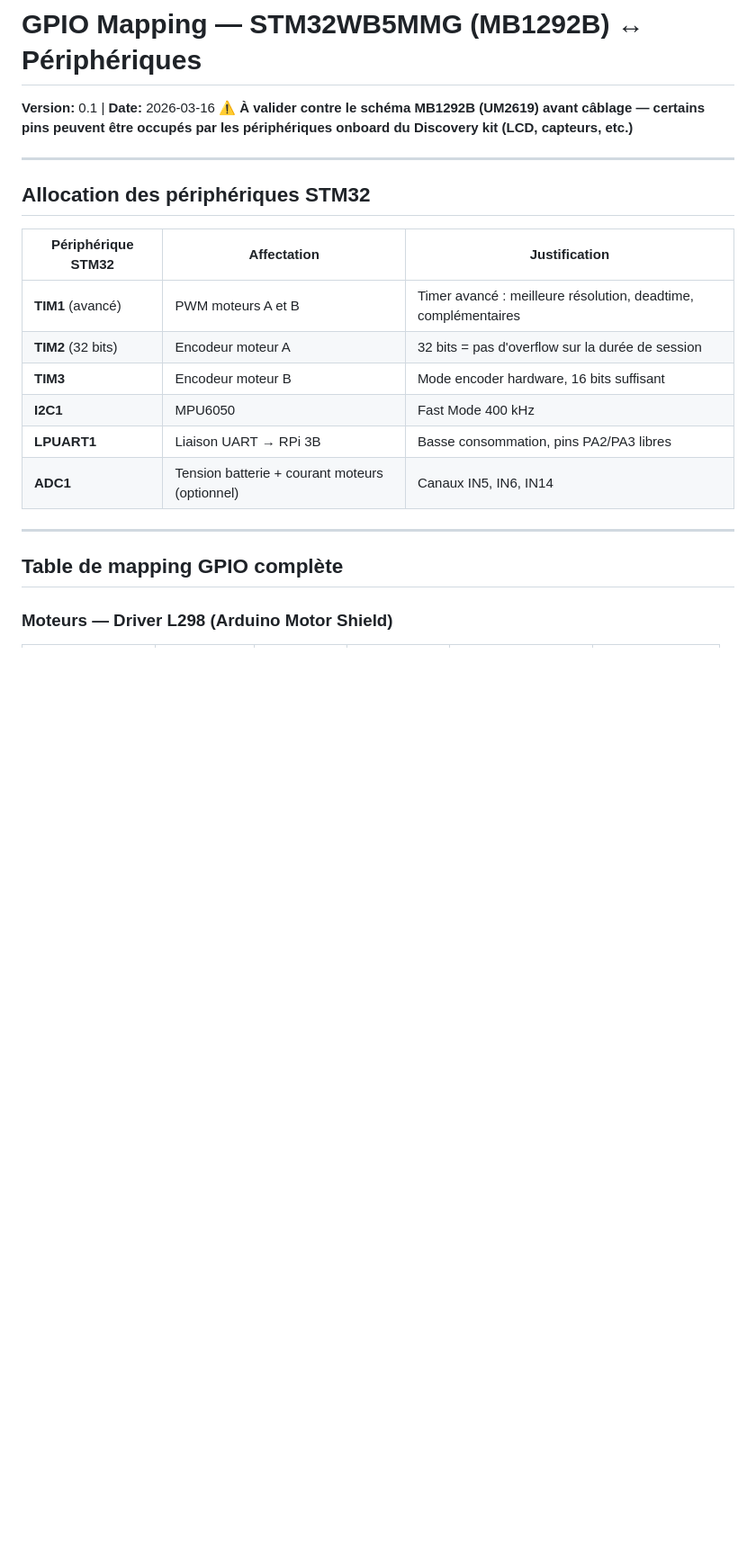
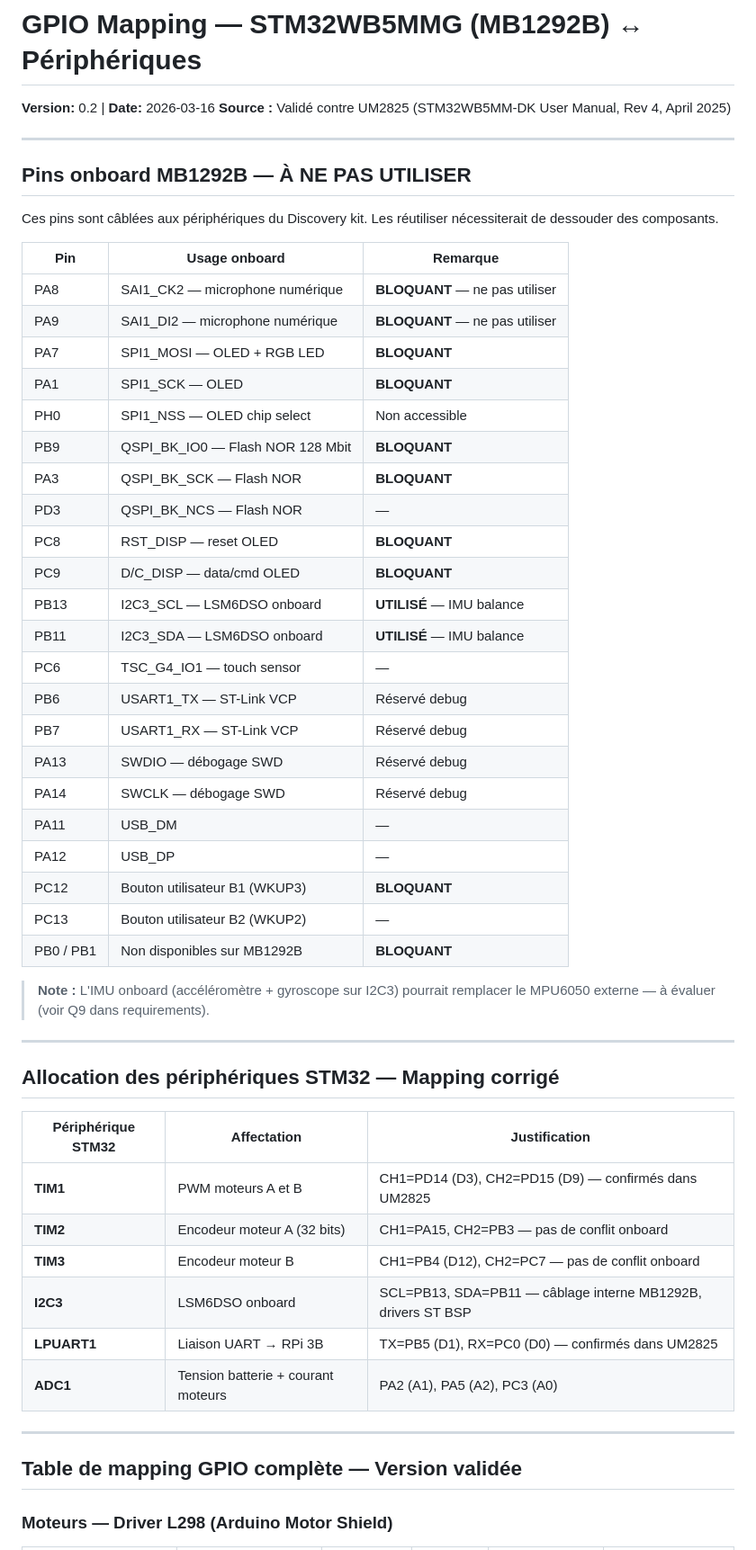
Before and after one commit to LeCorre-Pierre/gen_ai_robot_pendulum, a Markdown page: 3-gpio-mapping.md, the part around one of its changes. Shown at 90% size. Drawn GitHub-style; blank space fills up the shorter version.

```diff
--- a/3-gpio-mapping.md
+++ b/3-gpio-mapping.md
@@ -1,24 +1,57 @@
 # GPIO Mapping — STM32WB5MMG (MB1292B) ↔ Périphériques
 
-**Version:** 0.1 | **Date:** 2026-03-16
-**⚠️ À valider contre le schéma MB1292B (UM2619) avant câblage — certains pins peuvent être occupés par les périphériques onboard du Discovery kit (LCD, capteurs, etc.)**
+**Version:** 0.2 | **Date:** 2026-03-16
+**Source :** Validé contre UM2825 (STM32WB5MM-DK User Manual, Rev 4, April 2025)
 
 ---
 
-## Allocation des périphériques STM32
+## Pins onboard MB1292B — À NE PAS UTILISER
+
+Ces pins sont câblées aux périphériques du Discovery kit. Les réutiliser nécessiterait de dessouder des composants.
+
+| Pin | Usage onboard | Remarque |
+|-----|--------------|---------|
+| PA8 | SAI1_CK2 — microphone numérique | **BLOQUANT** — ne pas utiliser |
+| PA9 | SAI1_DI2 — microphone numérique | **BLOQUANT** — ne pas utiliser |
+| PA7 | SPI1_MOSI — OLED + RGB LED | **BLOQUANT** |
+| PA1 | SPI1_SCK — OLED | **BLOQUANT** |
+| PH0 | SPI1_NSS — OLED chip select | Non accessible |
+| PB9 | QSPI_BK_IO0 — Flash NOR 128 Mbit | **BLOQUANT** |
+| PA3 | QSPI_BK_SCK — Flash NOR | **BLOQUANT** |
+| PD3 | QSPI_BK_NCS — Flash NOR | — |
+| PC8 | RST_DISP — reset OLED | **BLOQUANT** |
+| PC9 | D/C_DISP — data/cmd OLED | **BLOQUANT** |
+| PB13 | I2C3_SCL — LSM6DSO onboard | **UTILISÉ** — IMU balance |
+| PB11 | I2C3_SDA — LSM6DSO onboard | **UTILISÉ** — IMU balance |
+| PC6 | TSC_G4_IO1 — touch sensor | — |
+| PB6 | USART1_TX — ST-Link VCP | Réservé debug |
+| PB7 | USART1_RX — ST-Link VCP | Réservé debug |
+| PA13 | SWDIO — débogage SWD | Réservé debug |
+| PA14 | SWCLK — débogage SWD | Réservé debug |
+| PA11 | USB_DM | — |
+| PA12 | USB_DP | — |
+| PC12 | Bouton utilisateur B1 (WKUP3) | **BLOQUANT** |
+| PC13 | Bouton utilisateur B2 (WKUP2) | — |
+| PB0 / PB1 | Non disponibles sur MB1292B | **BLOQUANT** |
+
+> **Note :** L'IMU onboard (accéléromètre + gyroscope sur I2C3) pourrait remplacer le MPU6050 externe — à évaluer (voir Q9 dans requirements).
+
+---
+
+## Allocation des périphériques STM32 — Mapping corrigé
 
 | Périphérique STM32 | Affectation | Justification |
 |-------------------|-------------|---------------|
-| **TIM1** (avancé) | PWM moteurs A et B | Timer avancé : meilleure résolution, deadtime, complémentaires |
-| **TIM2** (32 bits) | Encodeur moteur A | 32 bits = pas d'overflow sur la durée de session |
-| **TIM3** | Encodeur moteur B | Mode encoder hardware, 16 bits suffisant |
-| **I2C1** | MPU6050 | Fast Mode 400 kHz |
-| **LPUART1** | Liaison UART → RPi 3B | Basse consommation, pins PA2/PA3 libres |
-| **ADC1** | Tension batterie + courant moteurs (optionnel) | Canaux IN5, IN6, IN14 |
+| **TIM1** | PWM moteurs A et B | CH1=PD14 (D3), CH2=PD15 (D9) — confirmés dans UM2825 |
+| **TIM2** | Encodeur moteur A (32 bits) | CH1=PA15, CH2=PB3 — pas de conflit onboard |
+| **TIM3** | Encodeur moteur B | CH1=PB4 (D12), CH2=PC7 — pas de conflit onboard |
+| **I2C3** | LSM6DSO onboard | SCL=PB13, SDA=PB11 — câblage interne MB1292B, drivers ST BSP |
+| **LPUART1** | Liaison UART → RPi 3B | TX=PB5 (D1), RX=PC0 (D0) — confirmés dans UM2825 |
+| **ADC1** | Tension batterie + courant moteurs | PA2 (A1), PA5 (A2), PC3 (A0) |
 
 ---
 
-## Table de mapping GPIO complète
+## Table de mapping GPIO complète — Version validée
 
 ### Moteurs — Driver L298 (Arduino Motor Shield)
 
```
Also changed, not shown: other parts of 3-gpio-mapping.md (+106 -114 lines), 1-requirements.md (+9 -6 lines).
